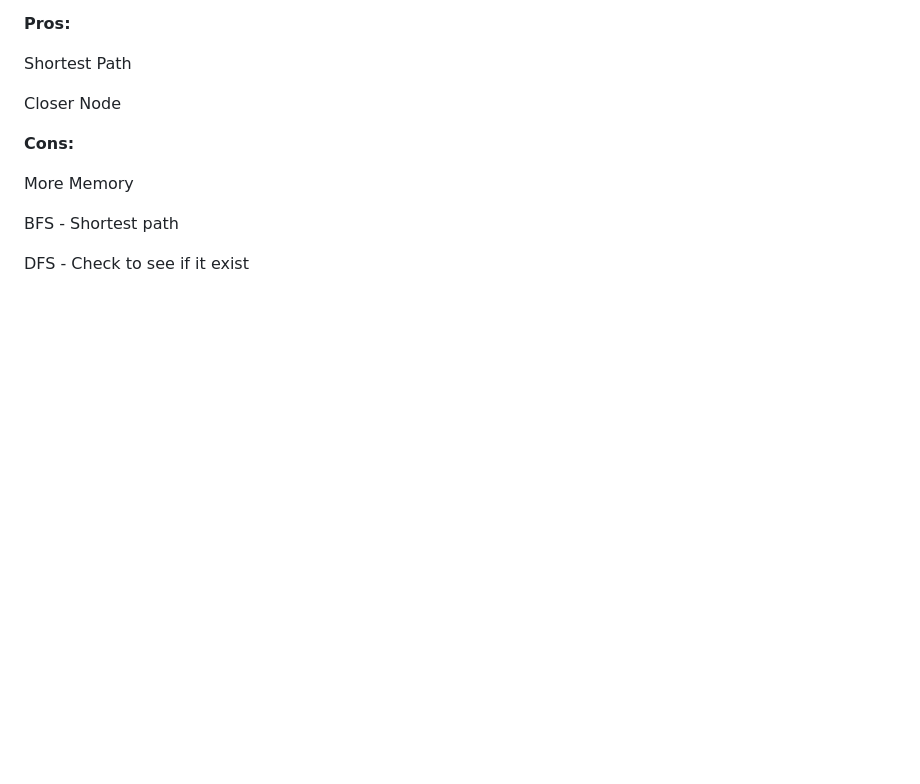
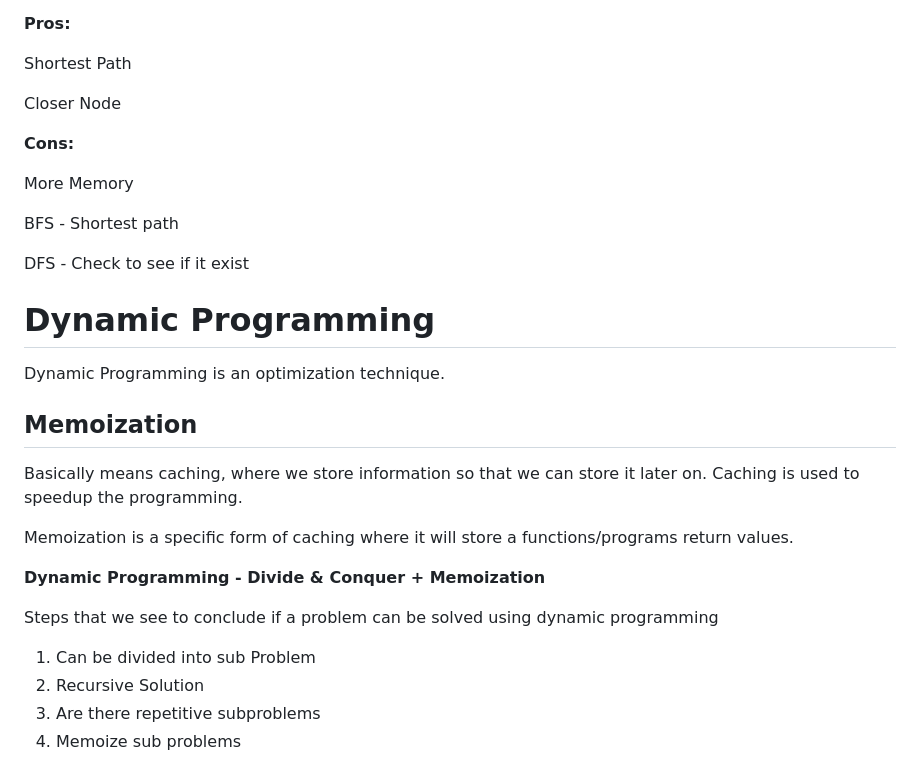
Before and after one commit to YashwanthRaj/Data-Structures-and-Algorithms, a Markdown page: README.md, the part around the change. Drawn GitHub-style; blank space fills up the shorter version.

```diff
--- a/README.md
+++ b/README.md
@@ -616,3 +616,22 @@ More Memory
 BFS - Shortest path
 
 DFS - Check to see if it exist
+
+# Dynamic Programming
+
+Dynamic Programming is an optimization technique.
+
+## Memoization
+
+Basically means caching, where we store information so that we can store it later on. Caching is used to speedup the programming.
+
+Memoization is a specific form of caching where it will store a functions/programs return values.
+
+**Dynamic Programming - Divide & Conquer + Memoization**
+
+Steps that we see to conclude if a problem can be solved using dynamic programming
+
+1. Can be divided into sub Problem
+2. Recursive Solution
+3. Are there repetitive subproblems
+4. Memoize sub problems
```
